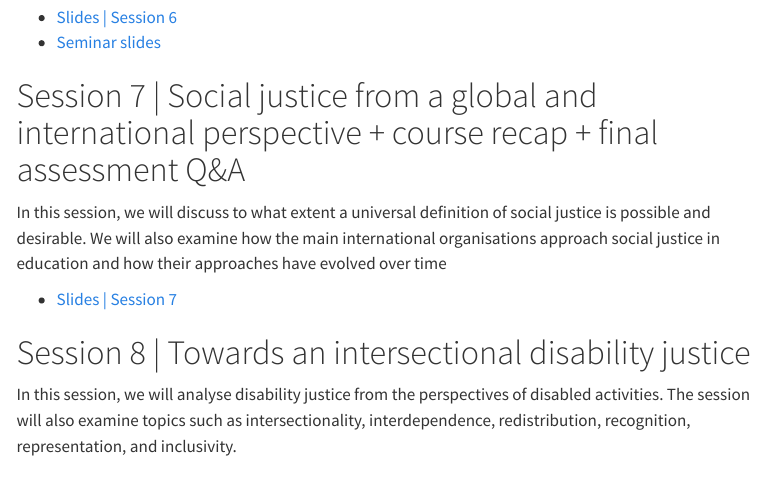
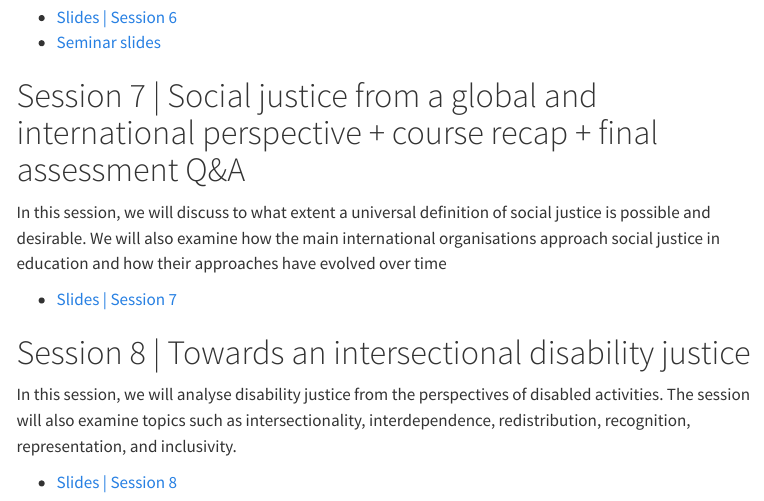
Before and after one commit to azancajo/SJT, a Quarto document (index.qmd): the page in a window 1100 px wide, from 1800 px down. Rendered offline with R 4.5, knitr and Pandoc in place of Quarto, with nearby package versions; menus at the side of the page are left out.

Commit message:
new commit

```diff
--- a/index.qmd
+++ b/index.qmd
@@ -67,8 +67,10 @@ In this session, we will explore how to develop research in education and social
 
 In this session, we will discuss to what extent a universal definition of social justice is possible and desirable. We will also examine how the main international organisations approach social justice in education and how their approaches have evolved over time
 
-- [Slides \| Session 7](https://drive.google.com/file/d/1B31bAoWfhXt0lPyjBG00AVwVee1QHtxv/view?usp=sharing)
+-   [Slides \| Session 7](https://drive.google.com/file/d/1B31bAoWfhXt0lPyjBG00AVwVee1QHtxv/view?usp=sharing)
 
 # Session 8 \| Towards an intersectional disability justice
 
 In this session, we will analyse disability justice from the perspectives of disabled activities. The session will also examine topics such as intersectionality, interdependence, redistribution, recognition, representation, and inclusivity.
+
+-   [Slides \| Session 8](https://drive.google.com/file/d/1Oi6adfnAHj8_SI-Nv-gttKwiZTcCr4B3/view?usp=sharing)
```
Also changed, not shown: 1 other file.
